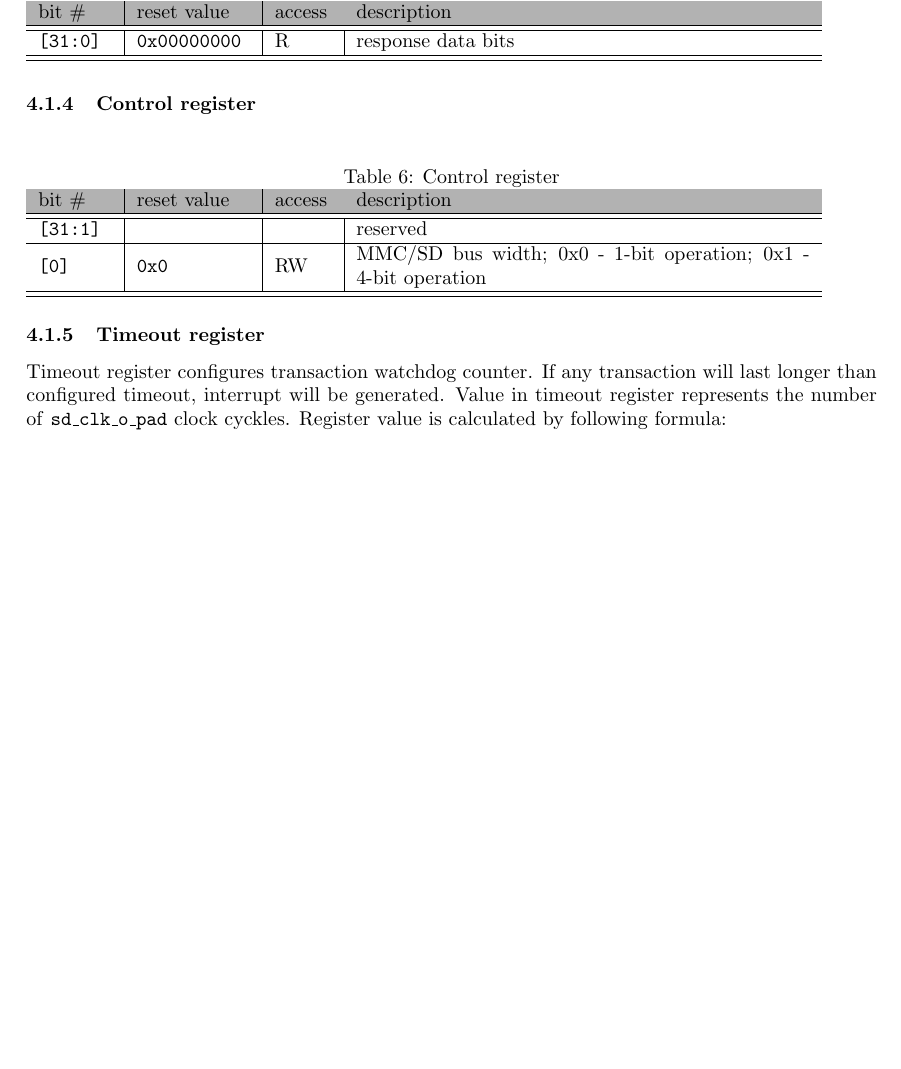
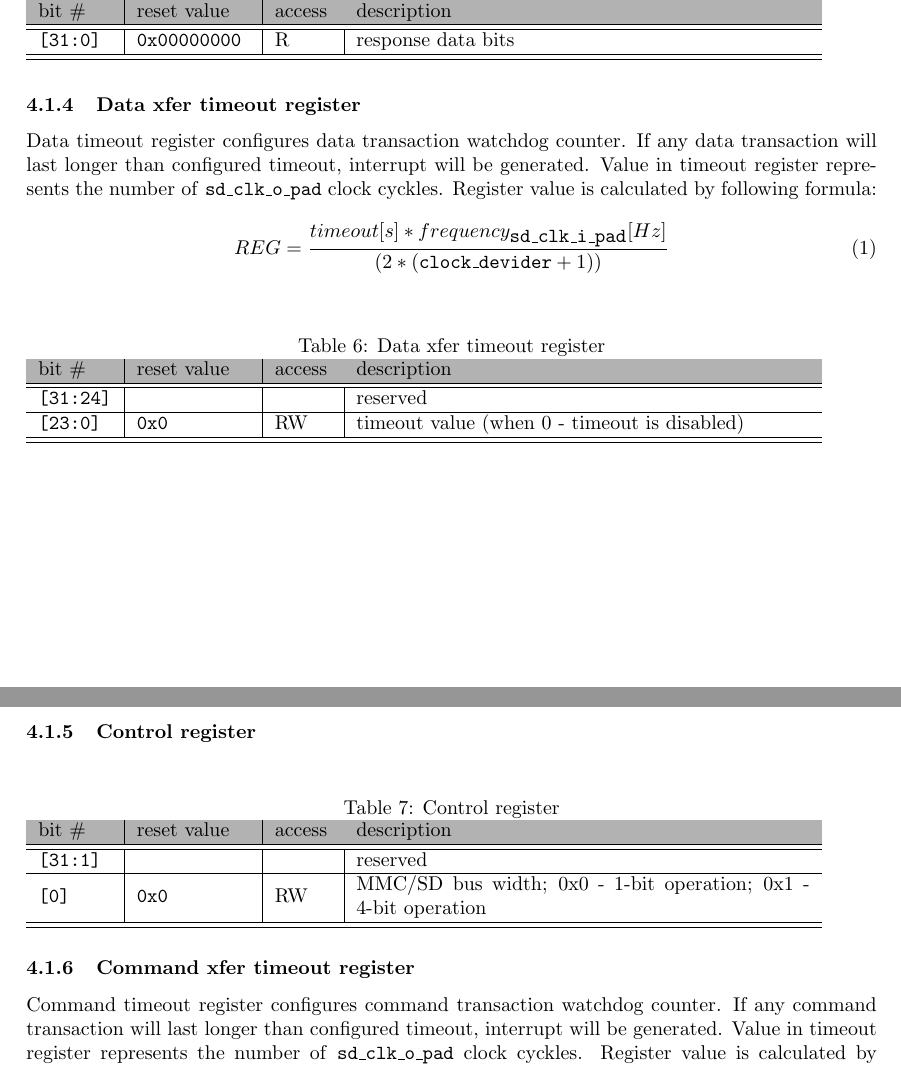
Before and after one commit to mczerski/SD-card-controller, a LaTeX document (doc/src/specification.tex, which reads doc/src/sw_if.tex): part of page 12 of 15 before the commit and two parts of pages 12 and 13 of 16 after it, the two joined at a grey line, cut so that both start at the same text, the shorter picture padded with empty space. Compiled offline with pdfLaTeX.

Commit message:
documentation update
data timeout register, block size register

Signed-off-by: Marek Czerski <ma.czerski@gmail.com>

```diff
--- a/doc/src/sw_if.tex
+++ b/doc/src/sw_if.tex
@@ -131,6 +132,26 @@
         \label{tab:resp_reg}
     \end{table}
 
+    \subsubsection{Data xfer timeout register}
+    \label{sec:data_timeout_reg}
+
+    Data timeout register configures data transaction watchdog counter. If any data transaction will last longer than configured timeout,
+    interrupt will be generated. Value in timeout register represents the number of \texttt{sd\_clk\_o\_pad} clock cyckles.
+    Register value is calculated by following formula:
+    \begin{equation}
+    REG = \frac{timeout[s] * frequency_{\texttt{sd\_clk\_i\_pad}}[Hz]}{(2*(\texttt{clock\_devider} + 1))}
+    \end{equation}
+
+    \begin{table}[H]
+    \caption{Data xfer timeout register}
+        \begin{tabular}{m{1.3cm}|m{2cm}|m{1cm}|m{8cm}}
+                \rowcolor[gray]{0.7} bit \# & reset value & access & description \\ \hline \hline
+                \texttt{[31:24]} & & & reserved \\ \hline
+                \texttt{[23:0]} & \texttt{0x0} & RW & timeout value (when 0 - timeout is disabled) \\ \hline
+                \hline
+        \end{tabular}
+        \label{tab:timeout_reg}
+    \end{table}
 
     \subsubsection{Control register}
     \label{sec:control_reg}
@@ -146,11 +167,12 @@
         \label{tab:control_reg}
     \end{table}
 
-    \subsubsection{Timeout register}
+    \subsubsection{Command xfer timeout register}
     \label{sec:timeout_reg}
 
-    Timeout register configures transaction watchdog counter. If any transaction will last longer than configured timeout, interrupt will be generated.
-    Value in timeout register represents the number of \texttt{sd\_clk\_o\_pad} clock cyckles. Register value is calculated by following formula:
+    Command timeout register configures command transaction watchdog counter. If any command transaction will last longer than configured timeout,
+    interrupt will be generated. Value in timeout register represents the number of \texttt{sd\_clk\_o\_pad} clock cyckles.
+    Register value is calculated by following formula:
     \begin{equation}
     REG = \frac{timeout[s] * frequency_{\texttt{sd\_clk\_i\_pad}}[Hz]}{(2*(\texttt{clock\_devider} + 1))}
     \end{equation}
```
Also changed, not shown: doc/Wishbone SD Card Controller IP Specification.pdf, doc/src/sw_if.tex (15 more changed lines).
